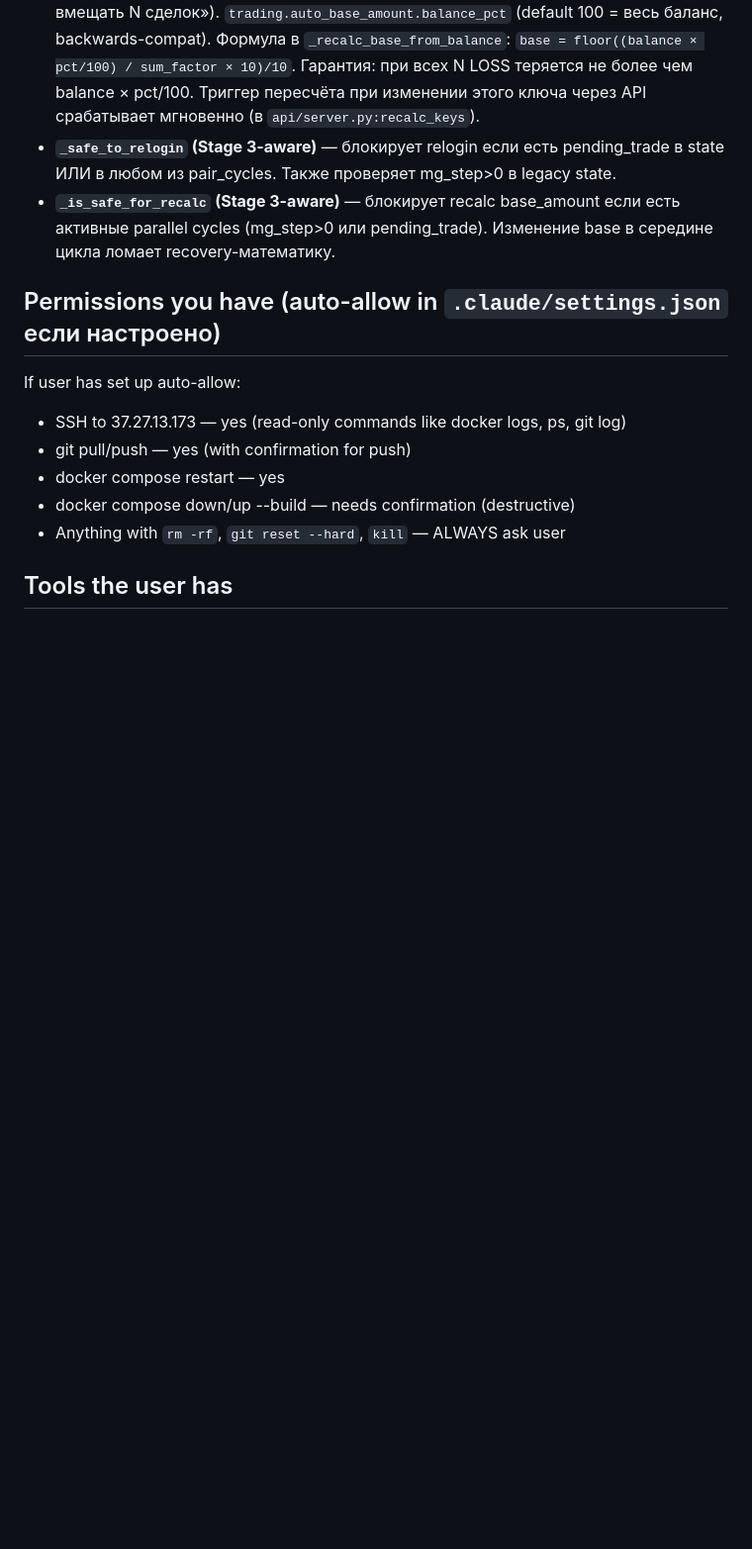
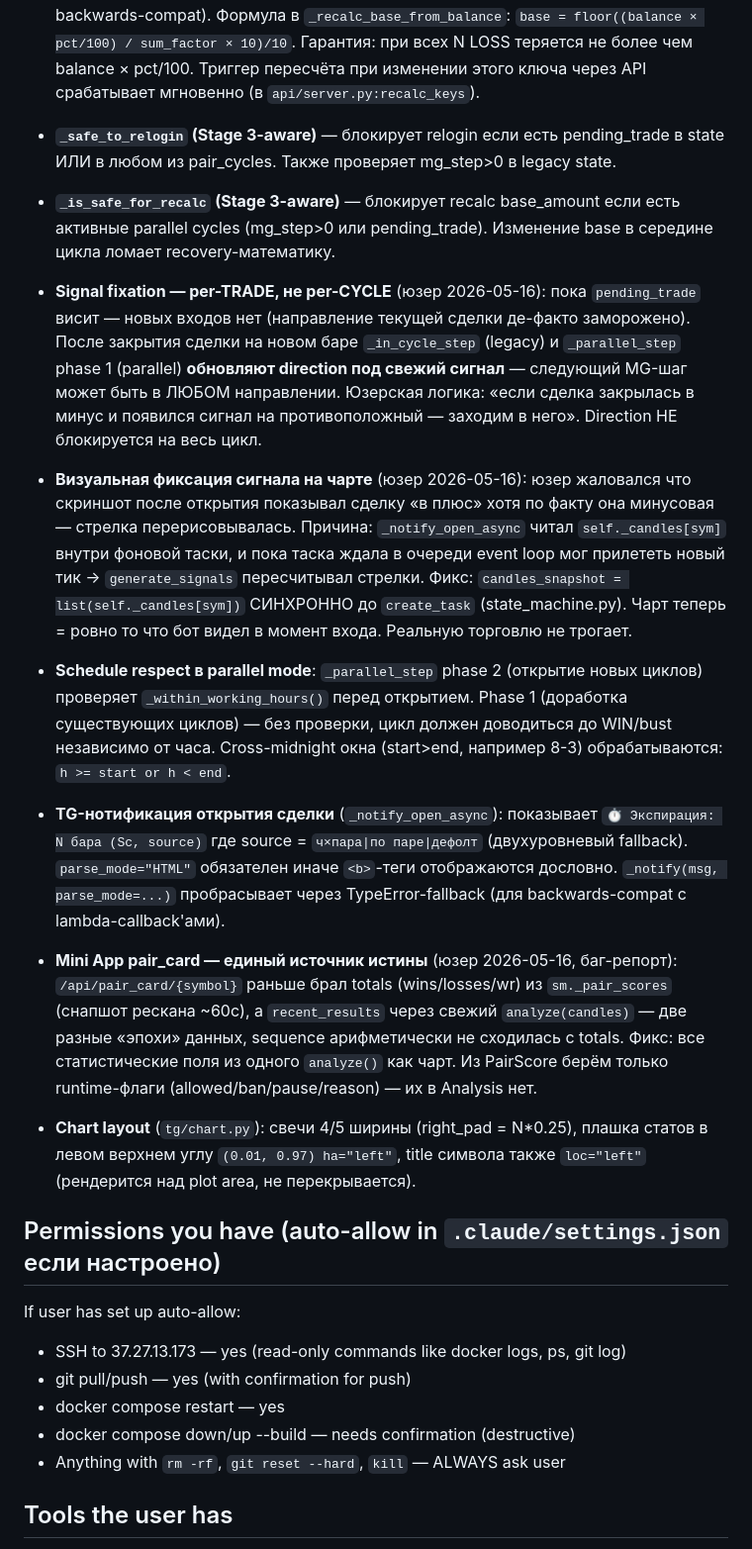
Before and after one commit to andreonberegnoy/PO-Sig-BOT-2026, a Markdown page: CLAUDE.md, the part around one of its changes. Shown at 99% size. Rendered like a GitHub page; blank space fills up the shorter version.

```diff
--- a/CLAUDE.md
+++ b/CLAUDE.md
@@ -213,6 +226,43 @@ after every pull (config.yaml in repo has mode=paper as the safe default).
 - **`_is_safe_for_recalc` (Stage 3-aware)** — блокирует recalc base_amount
   если есть активные parallel cycles (mg_step>0 или pending_trade).
   Изменение base в середине цикла ломает recovery-математику.
+- **Signal fixation — per-TRADE, не per-CYCLE** (юзер 2026-05-16): пока
+  `pending_trade` висит — новых входов нет (направление текущей сделки
+  де-факто заморожено). После закрытия сделки на новом баре `_in_cycle_step`
+  (legacy) и `_parallel_step` phase 1 (parallel) **обновляют direction под
+  свежий сигнал** — следующий MG-шаг может быть в ЛЮБОМ направлении.
+  Юзерская логика: «если сделка закрылась в минус и появился сигнал на
+  противоположный — заходим в него». Direction НЕ блокируется на весь
+  цикл.
+- **Визуальная фиксация сигнала на чарте** (юзер 2026-05-16): юзер
+  жаловался что скриншот после открытия показывал сделку «в плюс» хотя
+  по факту она минусовая — стрелка перерисовывалась. Причина:
+  `_notify_open_async` читал `self._candles[sym]` внутри фоновой таски,
+  и пока таска ждала в очереди event loop мог прилететь новый тик →
+  `generate_signals` пересчитывал стрелки. Фикс: `candles_snapshot =
+  list(self._candles[sym])` СИНХРОННО до `create_task` (state_machine.py).
+  Чарт теперь = ровно то что бот видел в момент входа. Реальную торговлю
+  не трогает.
+- **Schedule respect в parallel mode**: `_parallel_step` phase 2 (открытие
+  новых циклов) проверяет `_within_working_hours()` перед открытием.
+  Phase 1 (доработка существующих циклов) — без проверки, цикл должен
+  доводиться до WIN/bust независимо от часа. Cross-midnight окна
+  (start>end, например 8-3) обрабатываются: `h >= start or h < end`.
+- **TG-нотификация открытия сделки** (`_notify_open_async`): показывает
+  `⏱ Экспирация: N бара (Sс, source)` где source = `ч×пара|по паре|дефолт`
+  (двухуровневый fallback). `parse_mode="HTML"` обязателен иначе `<b>`-теги
+  отображаются дословно. `_notify(msg, parse_mode=...)` пробрасывает через
+  TypeError-fallback (для backwards-compat с lambda-callback'ами).
+- **Mini App pair_card — единый источник истины** (юзер 2026-05-16,
+  баг-репорт): `/api/pair_card/{symbol}` раньше брал totals (wins/losses/wr)
+  из `sm._pair_scores` (снапшот рескана ~60с), а `recent_results` через
+  свежий `analyze(candles)` — две разные «эпохи» данных, sequence
+  арифметически не сходилась с totals. Фикс: все статистические поля из
+  одного `analyze()` как чарт. Из PairScore берём только runtime-флаги
+  (allowed/ban/pause/reason) — их в Analysis нет.
+- **Chart layout** (`tg/chart.py`): свечи 4/5 ширины (right_pad = N*0.25),
+  плашка статов в левом верхнем углу `(0.01, 0.97) ha="left"`, title
+  символа также `loc="left"` (рендерится над plot area, не перекрывается).
 
 ## Permissions you have (auto-allow in `.claude/settings.json` если настроено)
 
```
Also changed, not shown: other parts of CLAUDE.md (+21 -8 lines).
